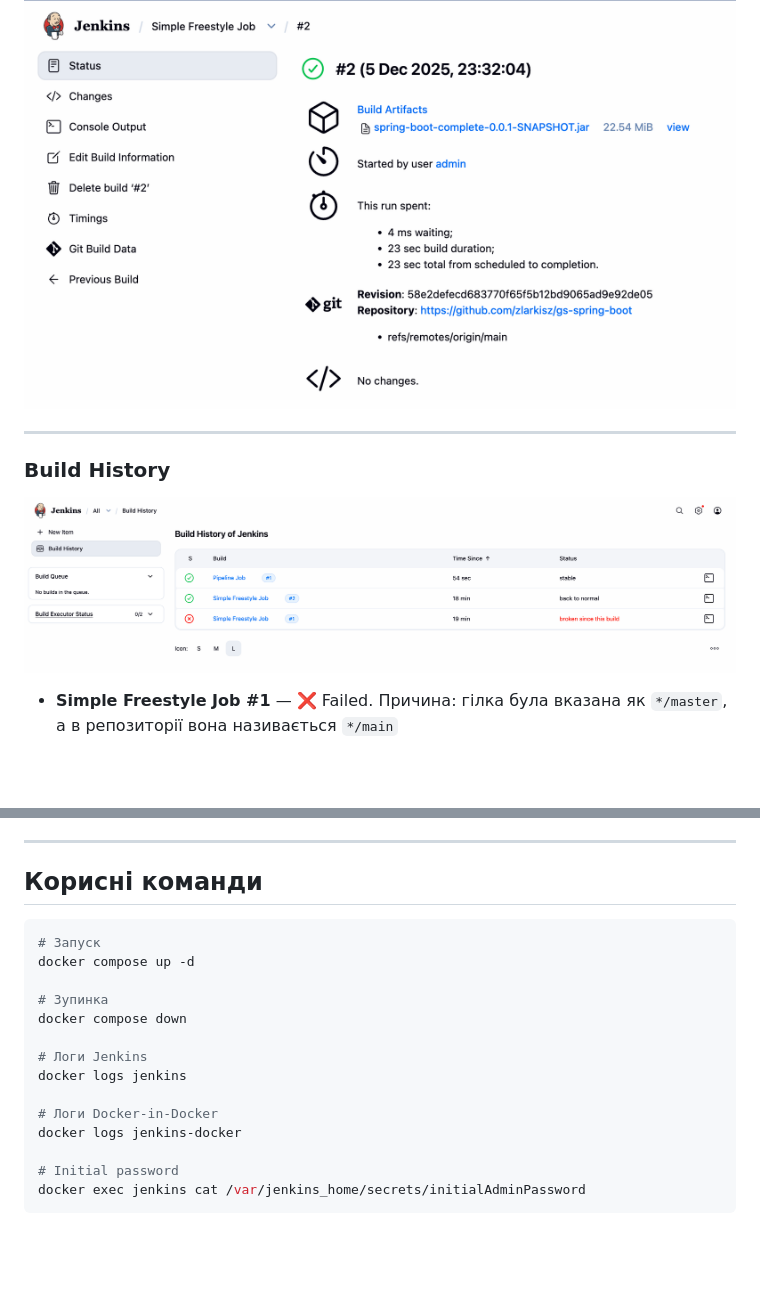
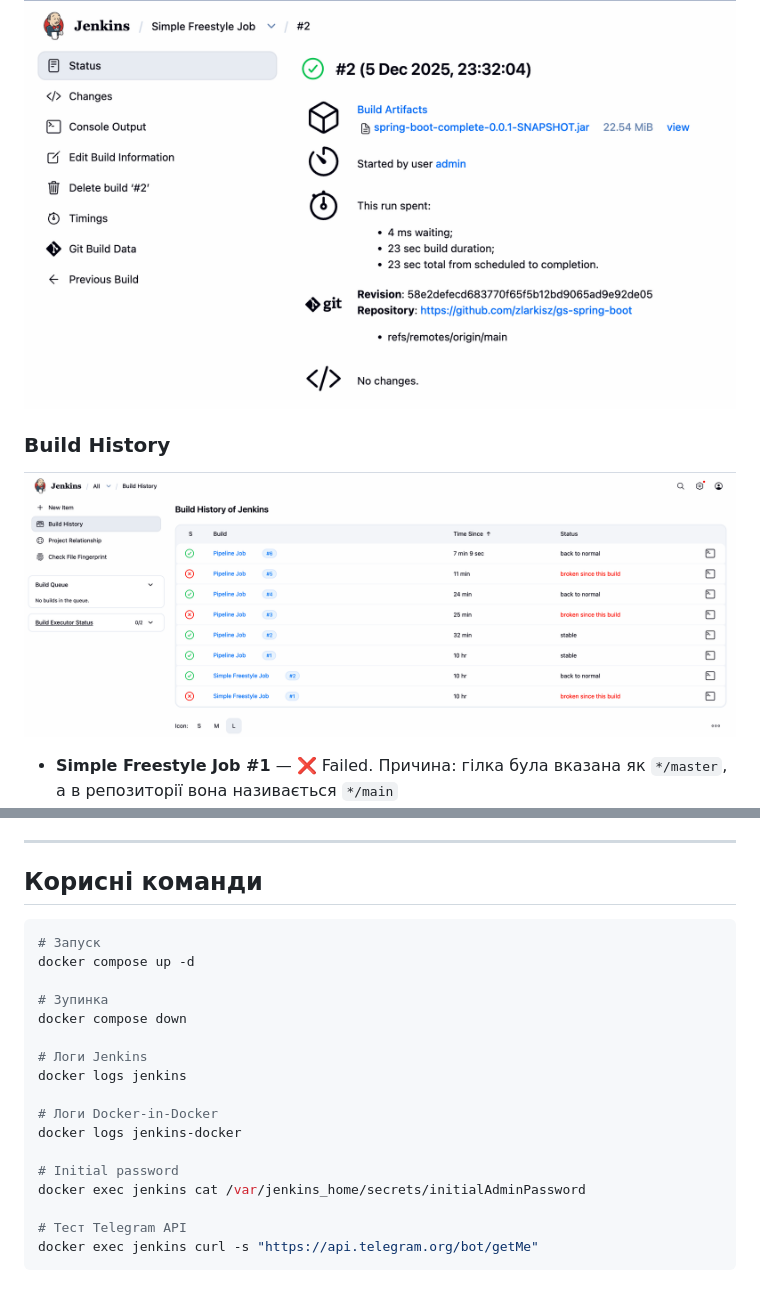
Before and after one commit to zlarkisz/robotdreams-Vladyslav-Papidokha-devops-course, a Markdown page: homework-01-jenkins/README.md, 2 parts joined by grey strips. GitHub-like rendering; pictures changed too: homework-01-jenkins/screenshots/build-history.png; blank space fills up the shorter version.

Commit message:
feat(jenkins): add Telegram notifications and update README

````diff
--- a/homework-01-jenkins/README.md
+++ b/homework-01-jenkins/README.md
@@ -152,8 +197,6 @@ pipeline {
 
 ![Pipeline Job Success](screenshots/pipeline-success.png)
 
----
-
 ### Build History
 
 ![Build History](screenshots/build-history.png)
@@ -172,7 +219,6 @@ pipeline {
 ---
 
 ## Корисні команди
-
 ```bash
 # Запуск
 docker compose up -d
@@ -188,4 +234,7 @@ docker logs jenkins-docker
 
 # Initial password
 docker exec jenkins cat /var/jenkins_home/secrets/initialAdminPassword
+
+# Тест Telegram API
+docker exec jenkins curl -s "https://api.telegram.org/bot/getMe"
 ```
````
Also changed, not shown: other parts of homework-01-jenkins/README.md (+49 -0 lines), 1 other file.
